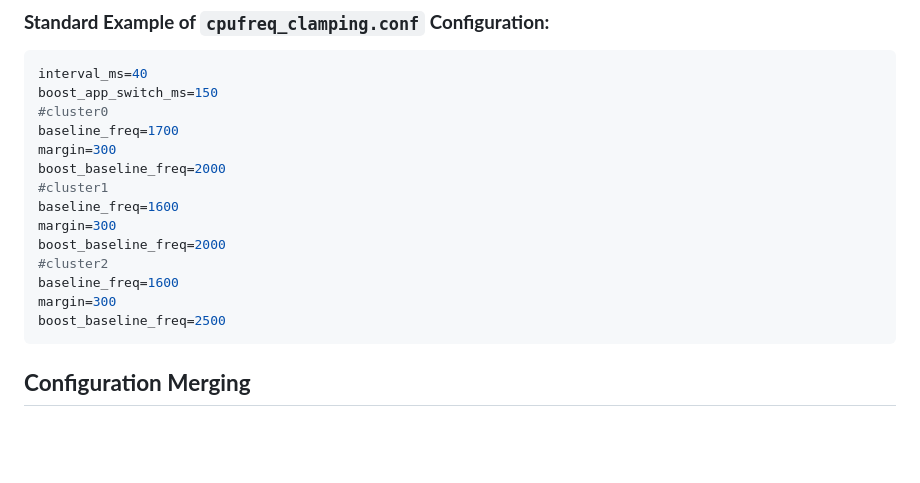
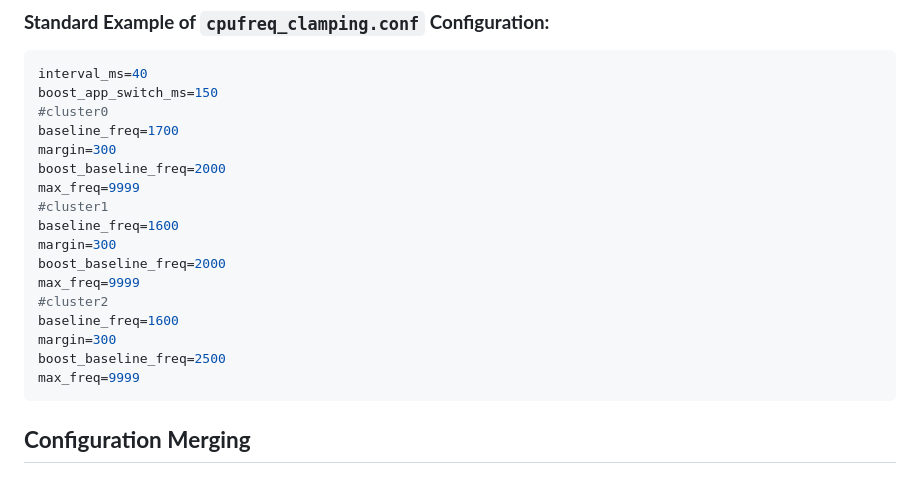
Before and after one commit to suiyuanlixin/fas-rs-usage-clamping, a Markdown page: README_EN.md, the part around the change. GitHub-like rendering; blank space fills up the shorter version.

````diff
--- a/README_EN.md
+++ b/README_EN.md
@@ -196,14 +196,17 @@ boost_app_switch_ms=150
 baseline_freq=1700
 margin=300
 boost_baseline_freq=2000
+max_freq=9999
 #cluster1
 baseline_freq=1600
 margin=300
 boost_baseline_freq=2000
+max_freq=9999
 #cluster2
 baseline_freq=1600
 margin=300
 boost_baseline_freq=2500
+max_freq=9999
 ```
 
 ## **Configuration Merging**
````
